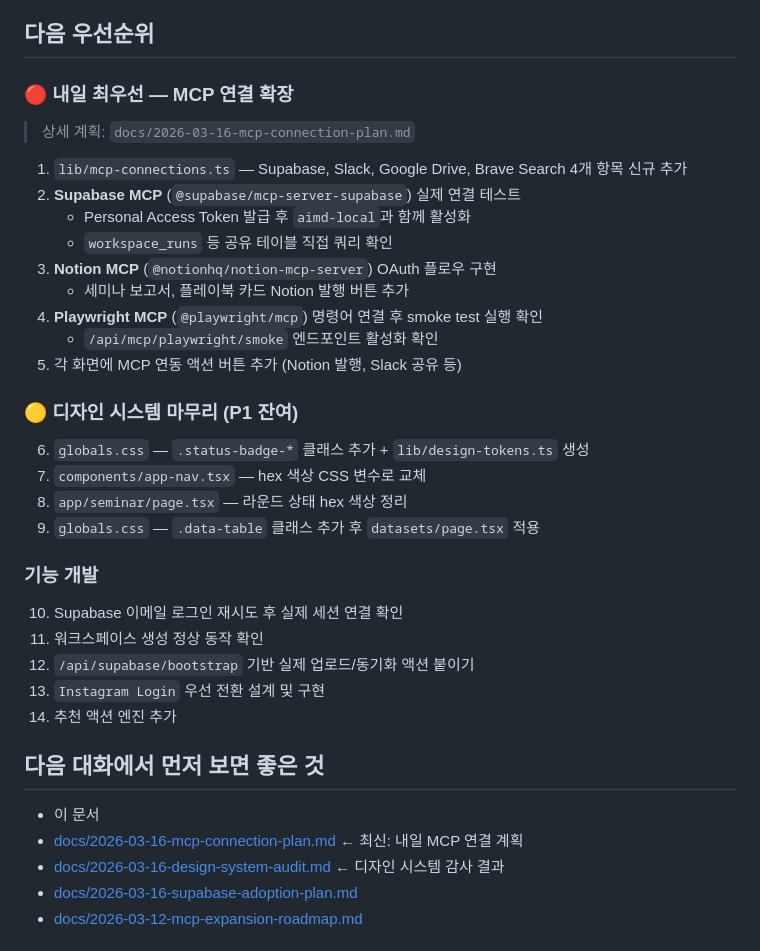
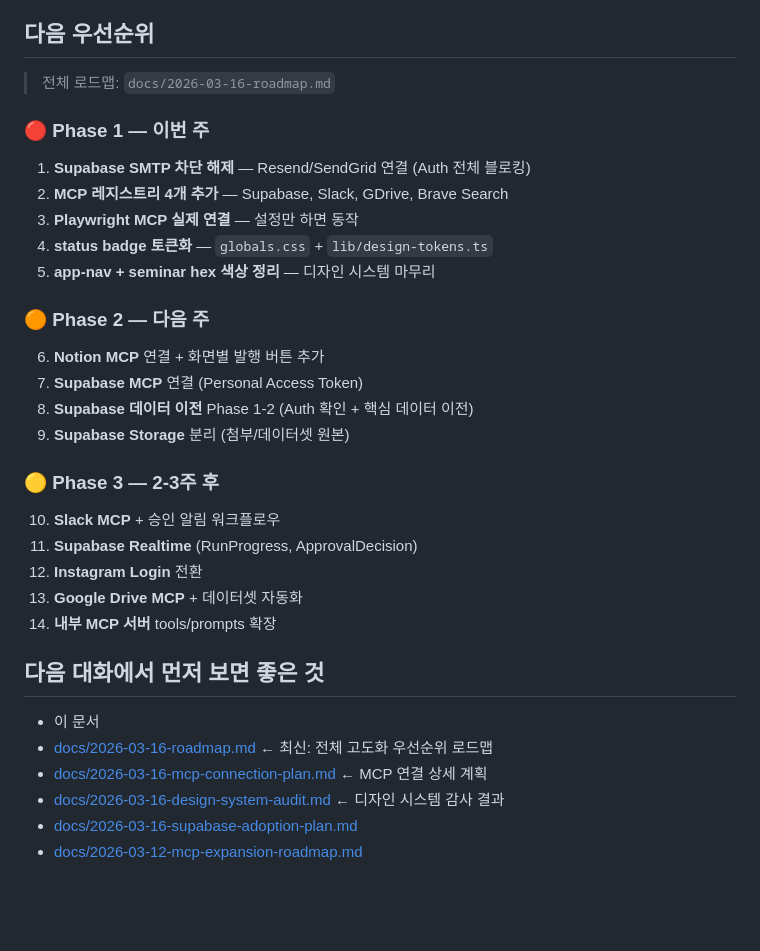
Before and after one commit to mark02252/garnet-ai, a Markdown page: docs/PROJECT_CONTEXT.md, the part around the change. Rendered like a GitHub page; blank space fills up the shorter version.

```diff
--- a/docs/PROJECT_CONTEXT.md
+++ b/docs/PROJECT_CONTEXT.md
@@ -176,36 +176,32 @@
 - [/Users/rnr/Documents/New project/lib/run-progress.ts](/Users/rnr/Documents/New%20project/lib/run-progress.ts)
 
 ## 다음 우선순위
+> 전체 로드맵: `docs/2026-03-16-roadmap.md`
 
-### 🔴 내일 최우선 — MCP 연결 확장
-> 상세 계획: `docs/2026-03-16-mcp-connection-plan.md`
+### 🔴 Phase 1 — 이번 주
+1. **Supabase SMTP 차단 해제** — Resend/SendGrid 연결 (Auth 전체 블로킹)
+2. **MCP 레지스트리 4개 추가** — Supabase, Slack, GDrive, Brave Search
+3. **Playwright MCP 실제 연결** — 설정만 하면 동작
+4. **status badge 토큰화** — `globals.css` + `lib/design-tokens.ts`
+5. **app-nav + seminar hex 색상 정리** — 디자인 시스템 마무리
 
-1. `lib/mcp-connections.ts` — Supabase, Slack, Google Drive, Brave Search 4개 항목 신규 추가
-2. **Supabase MCP** (`@supabase/mcp-server-supabase`) 실제 연결 테스트
-   - Personal Access Token 발급 후 `aimd-local`과 함께 활성화
-   - `workspace_runs` 등 공유 테이블 직접 쿼리 확인
-3. **Notion MCP** (`@notionhq/notion-mcp-server`) OAuth 플로우 구현
-   - 세미나 보고서, 플레이북 카드 Notion 발행 버튼 추가
-4. **Playwright MCP** (`@playwright/mcp`) 명령어 연결 후 smoke test 실행 확인
-   - `/api/mcp/playwright/smoke` 엔드포인트 활성화 확인
-5. 각 화면에 MCP 연동 액션 버튼 추가 (Notion 발행, Slack 공유 등)
+### 🟠 Phase 2 — 다음 주
+6. **Notion MCP** 연결 + 화면별 발행 버튼 추가
+7. **Supabase MCP** 연결 (Personal Access Token)
+8. **Supabase 데이터 이전** Phase 1-2 (Auth 확인 + 핵심 데이터 이전)
+9. **Supabase Storage** 분리 (첨부/데이터셋 원본)
 
-### 🟡 디자인 시스템 마무리 (P1 잔여)
-6. `globals.css` — `.status-badge-*` 클래스 추가 + `lib/design-tokens.ts` 생성
-7. `components/app-nav.tsx` — hex 색상 CSS 변수로 교체
-8. `app/seminar/page.tsx` — 라운드 상태 hex 색상 정리
-9. `globals.css` — `.data-table` 클래스 추가 후 `datasets/page.tsx` 적용
-
-### 기능 개발
-10. Supabase 이메일 로그인 재시도 후 실제 세션 연결 확인
-11. 워크스페이스 생성 정상 동작 확인
-12. `/api/supabase/bootstrap` 기반 실제 업로드/동기화 액션 붙이기
-13. `Instagram Login` 우선 전환 설계 및 구현
-14. 추천 액션 엔진 추가
+### 🟡 Phase 3 — 2-3주 후
+10. **Slack MCP** + 승인 알림 워크플로우
+11. **Supabase Realtime** (RunProgress, ApprovalDecision)
+12. **Instagram Login** 전환
+13. **Google Drive MCP** + 데이터셋 자동화
+14. **내부 MCP 서버** tools/prompts 확장
 
 ## 다음 대화에서 먼저 보면 좋은 것
 - 이 문서
-- [docs/2026-03-16-mcp-connection-plan.md](2026-03-16-mcp-connection-plan.md) ← 최신: 내일 MCP 연결 계획
+- [docs/2026-03-16-roadmap.md](2026-03-16-roadmap.md) ← 최신: 전체 고도화 우선순위 로드맵
+- [docs/2026-03-16-mcp-connection-plan.md](2026-03-16-mcp-connection-plan.md) ← MCP 연결 상세 계획
 - [docs/2026-03-16-design-system-audit.md](2026-03-16-design-system-audit.md) ← 디자인 시스템 감사 결과
 - [docs/2026-03-16-supabase-adoption-plan.md](2026-03-16-supabase-adoption-plan.md)
 - [docs/2026-03-12-mcp-expansion-roadmap.md](2026-03-12-mcp-expansion-roadmap.md)
```
Also changed, not shown: docs/2026-03-16-roadmap.md (added, +330 -0 lines).
